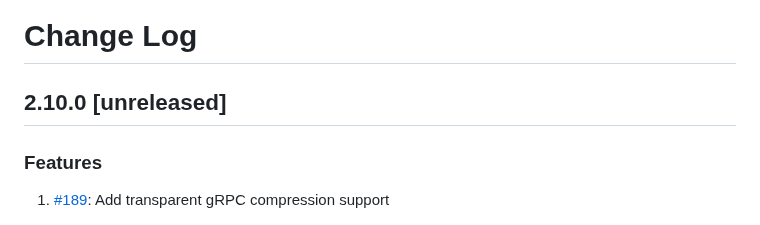
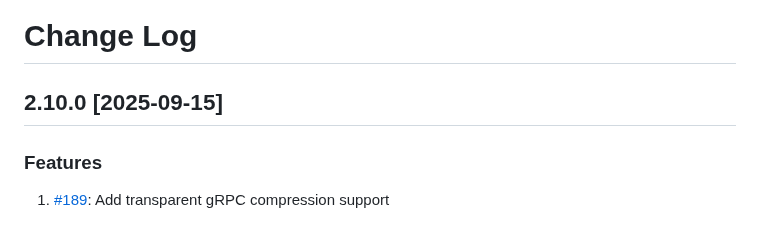
Before and after one commit to InfluxCommunity/influxdb3-go, a Markdown page: CHANGELOG.md, the part around the change. Drawn GitHub-style.

Commit message:
chore(release): release version 2.10.0 [skip ci]

```diff
--- a/CHANGELOG.md
+++ b/CHANGELOG.md
@@ -1,6 +1,6 @@
 # Change Log
 
-## 2.10.0 [unreleased]
+## 2.10.0 [2025-09-15]
 
 ### Features
 
```
